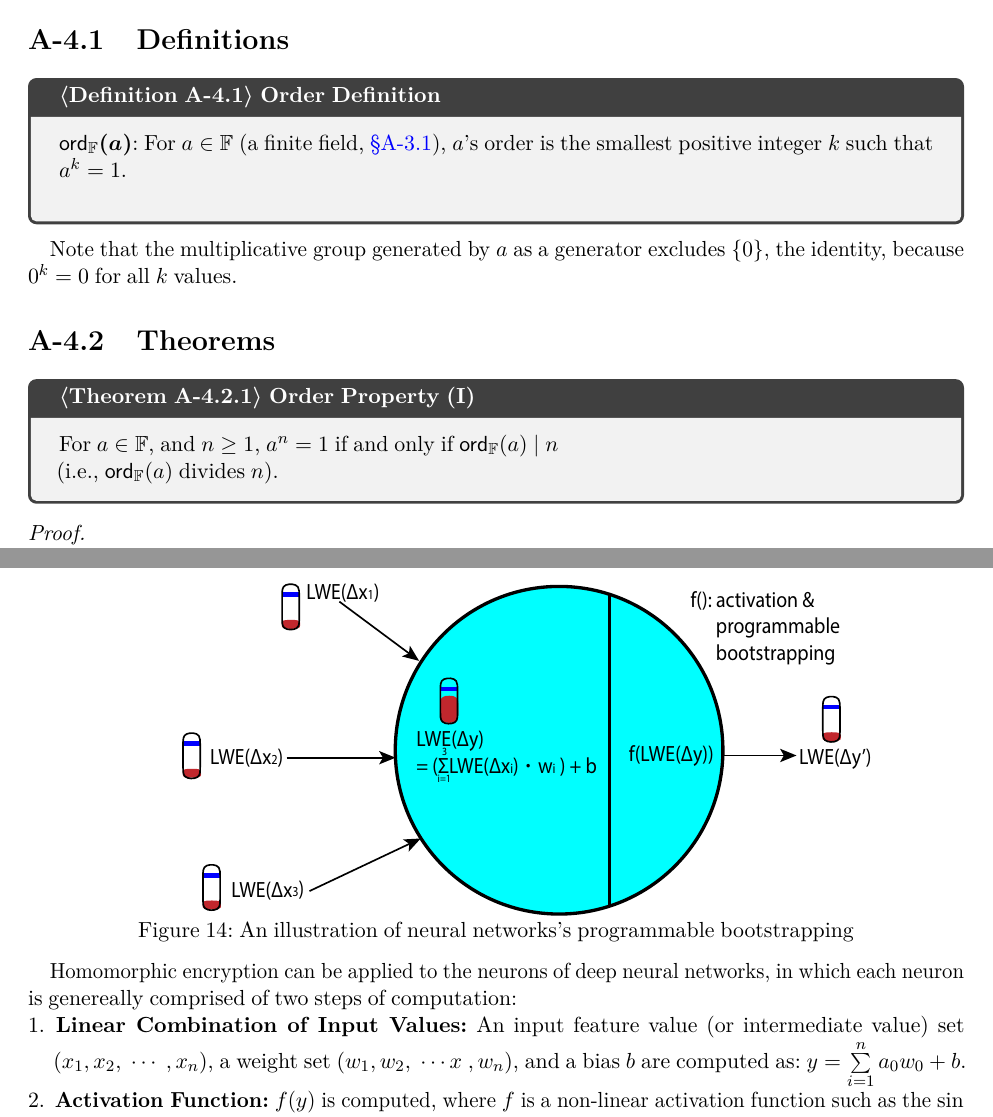
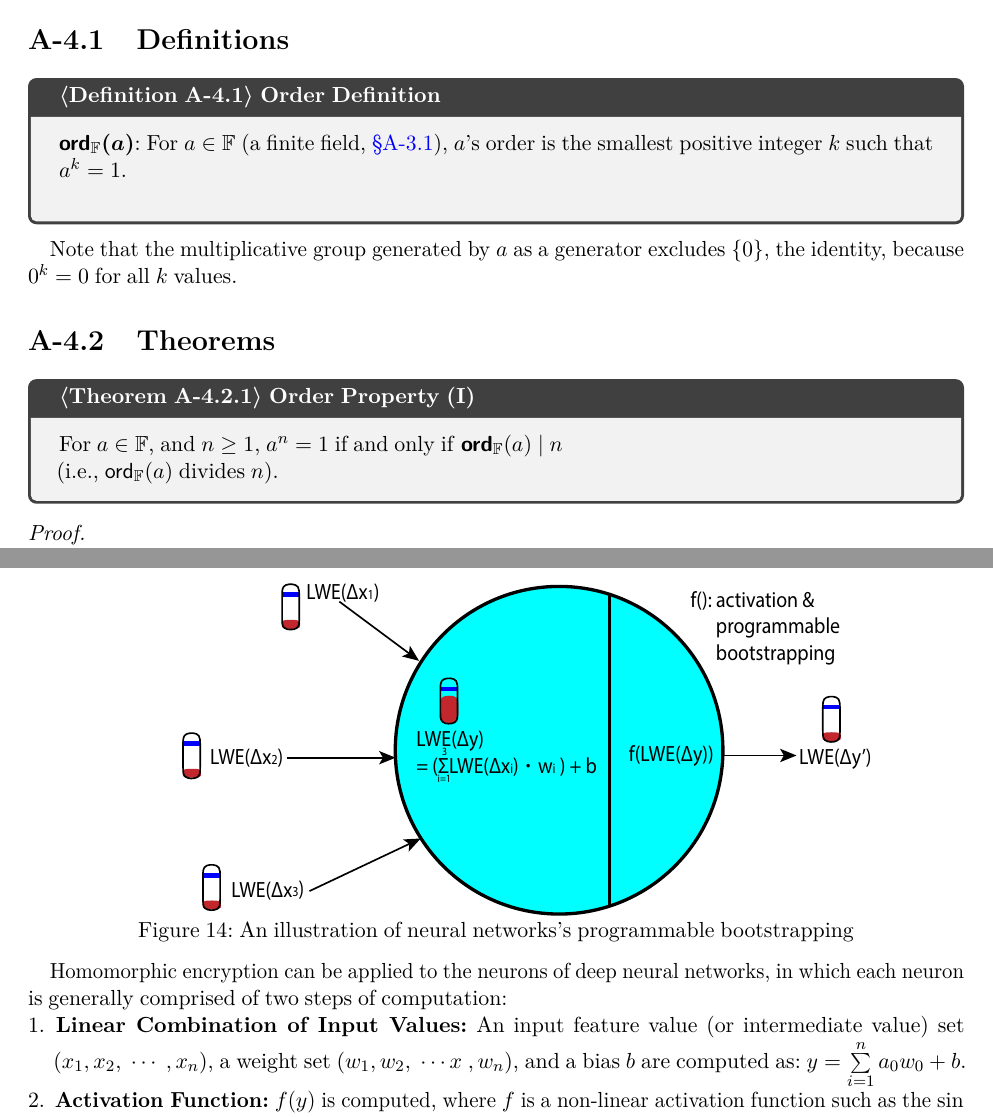
Before and after one commit to fhetextbook/fhetextbook.github.io, a LaTeX paper (00-main.tex, which reads a04-order.tex, d01-tfhe.tex): two parts of pages 18 and 124 of 245, joined at a grey line, cut so that both start at the same text. Compiled offline with pdfLaTeX.

Commit message:
Updates from Overleaf

```diff
--- a/a04-order.tex
+++ b/a04-order.tex
@@ -5,7 +5,7 @@
 \label{subsec:order-def}
 
 \begin{tcolorbox}[title={\textbf{\tboxdef{\ref*{subsec:order-def}} Order Definition}}]
-$\bm{\textsf{ord}_\mathbb{F}(a)}$: For $a \in \mathbb{F}$ (a finite field, \autoref{subsec:field-def}), $a$'s order is the smallest positive integer $k$ such that $a^k = 1$.
+\textbf{\textsf{ord}}$\bm{_\mathbb{F}(a)}$: For $a \in \mathbb{F}$ (a finite field, \autoref{subsec:field-def}), $a$'s order is the smallest positive integer $k$ such that $a^k = 1$.
 
 $ $
 
@@ -20,7 +20,7 @@ Note that the multiplicative group generated by $a$ as a generator excludes $\{0
 
 
 \begin{tcolorbox}[title={\textbf{\tboxtheorem{\ref*{subsec:order-theorem}.1} Order Property (I)}}]
-For $a \in \mathbb{F}$, and $n \geq 1$, $a^n = 1$ if and only if $\textsf{ord}_\mathbb{F}(a) \text{ } | \text{ } n$
+For $a \in \mathbb{F}$, and $n \geq 1$, $a^n = 1$ if and only if \textbf{\textsf{ord}}$_\mathbb{F}(a) \text{ } | \text{ } n$
 
 (i.e., $\textsf{ord}_\mathbb{F}(a)$ divides $n$).
 \end{tcolorbox}
--- a/d01-tfhe.tex
+++ b/d01-tfhe.tex
@@ -1141,10 +1141,10 @@ Besides the AND gate, other logic gates can be built in a similar manner, each o
     \centering
   \includegraphics[width=0.8\linewidth]{figures/nn-homomorphic.pdf}
   \caption{An illustration of neural networks's programmable bootstrapping}
-  \label{fig:neural-network}
+  \label{fig:neural-network2}
 \end{figure}
 
-Homomorphic encryption can be applied to the neurons of deep neural networks, in which each neuron is genereally comprised of two steps of computation:
+Homomorphic encryption can be applied to the neurons of deep neural networks, in which each neuron is generally comprised of two steps of computation:
 
 \begin{enumerate}
 \item \textbf{Linear Combination of Input Values:} An input feature value (or intermediate value) set $(x_1, x_2, \gap{$\cdots$}, x_n)$, a weight set $(w_1, w_2, \gap{$\cdots x$}, w_n)$, and a bias $b$ are computed as: $y = \sum\limits_{i=1}^{n}a_0w_0 + b$.
```
Also changed, not shown: a10-euler.tex (+0 -1 lines), d05-rns.tex (+2 -2 lines).
